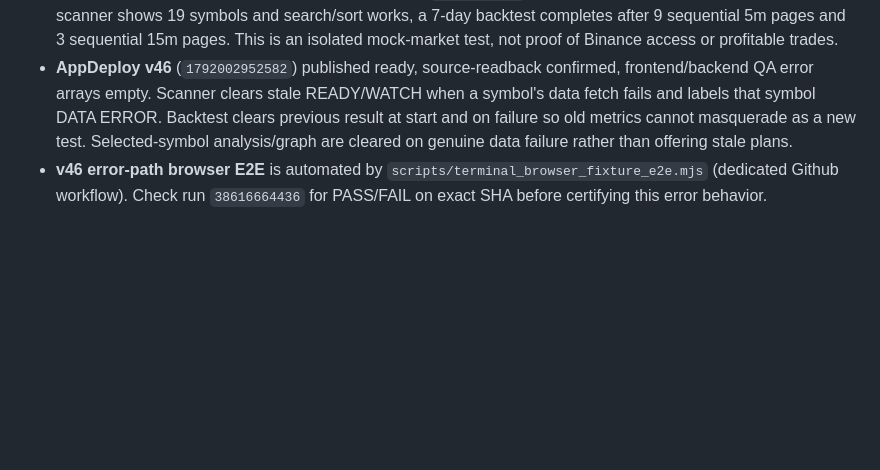
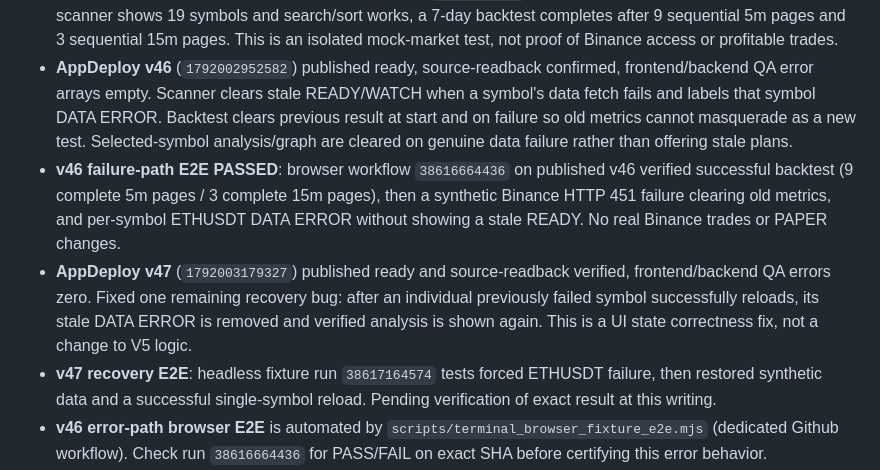
Before and after one commit to SanChi117/smoke-trading-terminal, a Markdown page: PROJECT_STATUS.md, the part around the change. Drawn GitHub-style; blank space fills up the shorter version.

Commit message:
docs(status): v46 fail-closed scanner/backtest E2E and v47 recovery patch pending E2E

```diff
--- a/PROJECT_STATUS.md
+++ b/PROJECT_STATUS.md
@@ -22,6 +22,9 @@
 - **GitHub deterministic history tests** (terminal-ci + level-flow-ci + level-flow-logic-audit) all PASSED on commit `47969affccf3...` using a mock that matches Binance's earliest-first startTime pagination.
 - **Published browser E2E with synthetic fixture** run `38616082470` PASSED on v45: chart 1m and 15m switches, scanner shows 19 symbols and search/sort works, a 7-day backtest completes after 9 sequential 5m pages and 3 sequential 15m pages. This is an isolated mock-market test, not proof of Binance access or profitable trades.
 - **AppDeploy v46** (`1792002952582`) published ready, source-readback confirmed, frontend/backend QA error arrays empty. Scanner clears stale READY/WATCH when a symbol's data fetch fails and labels that symbol DATA ERROR. Backtest clears previous result at start and on failure so old metrics cannot masquerade as a new test. Selected-symbol analysis/graph are cleared on genuine data failure rather than offering stale plans.
+- **v46 failure-path E2E PASSED**: browser workflow `38616664436` on published v46 verified successful backtest (9 complete 5m pages / 3 complete 15m pages), then a synthetic Binance HTTP 451 failure clearing old metrics, and per-symbol ETHUSDT DATA ERROR without showing a stale READY. No real Binance trades or PAPER changes.
+- **AppDeploy v47** (`1792003179327`) published ready and source-readback verified, frontend/backend QA errors zero. Fixed one remaining recovery bug: after an individual previously failed symbol successfully reloads, its stale DATA ERROR is removed and verified analysis is shown again. This is a UI state correctness fix, not a change to V5 logic.
+- **v47 recovery E2E**: headless fixture run `38617164574` tests forced ETHUSDT failure, then restored synthetic data and a successful single-symbol reload. Pending verification of exact result at this writing.
 - **v46 error-path browser E2E** is automated by `scripts/terminal_browser_fixture_e2e.mjs` (dedicated Github workflow). Check run `38616664436` for PASS/FAIL on exact SHA before certifying this error behavior.
 - **Unchanged**: active V5 strategy, paper journal data, real orders disabled. GitHub Next/Vinext UI still diverges from deployed AppDeploy Vite; surgical updates only, PR #88 remains draft.
 - **Still P0**: authorized cloud restore and cross-account isolation; real READY→PAPER OPEN→CLOSE; legal Binance server access (GitHub/AppDeploy HTTP 451); endurance 24/7 and coherent Railway release.
```
